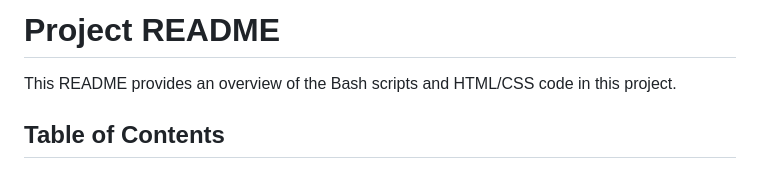
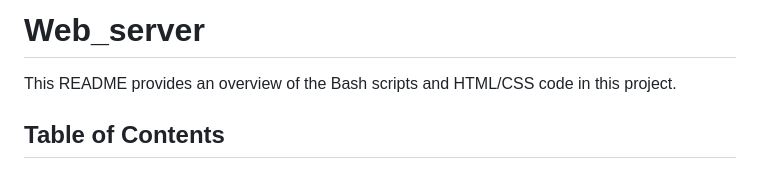
Before and after one commit to Telesphore-Uwabera/alu-system_engineering-devops, a Markdown page: web_server/README.md, the part around the change. Rendered like a GitHub page.

```diff
--- a/web_server/README.md
+++ b/web_server/README.md
@@ -1,5 +1,5 @@
 
-# Project README
+# Web_server
 
 This README provides an overview of the Bash scripts and HTML/CSS code in this project.
 
```
